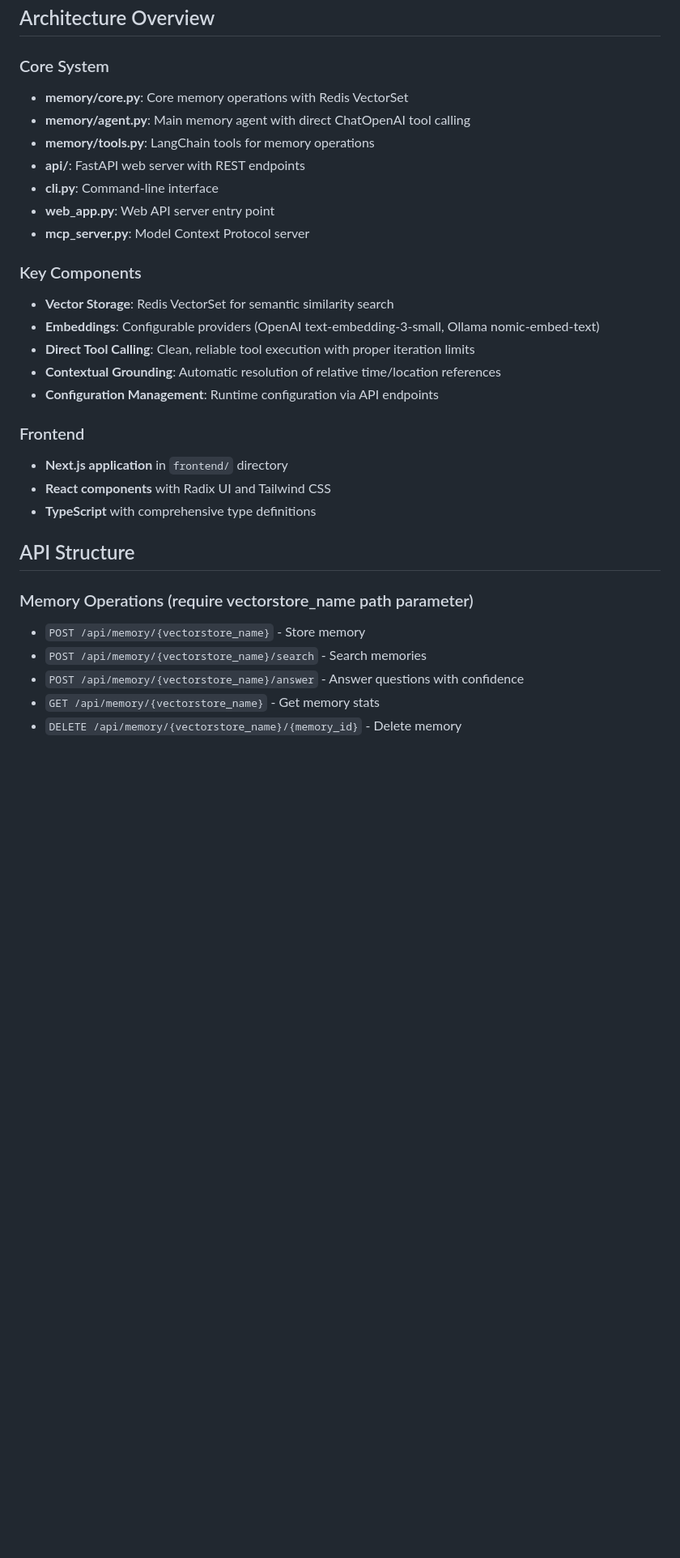
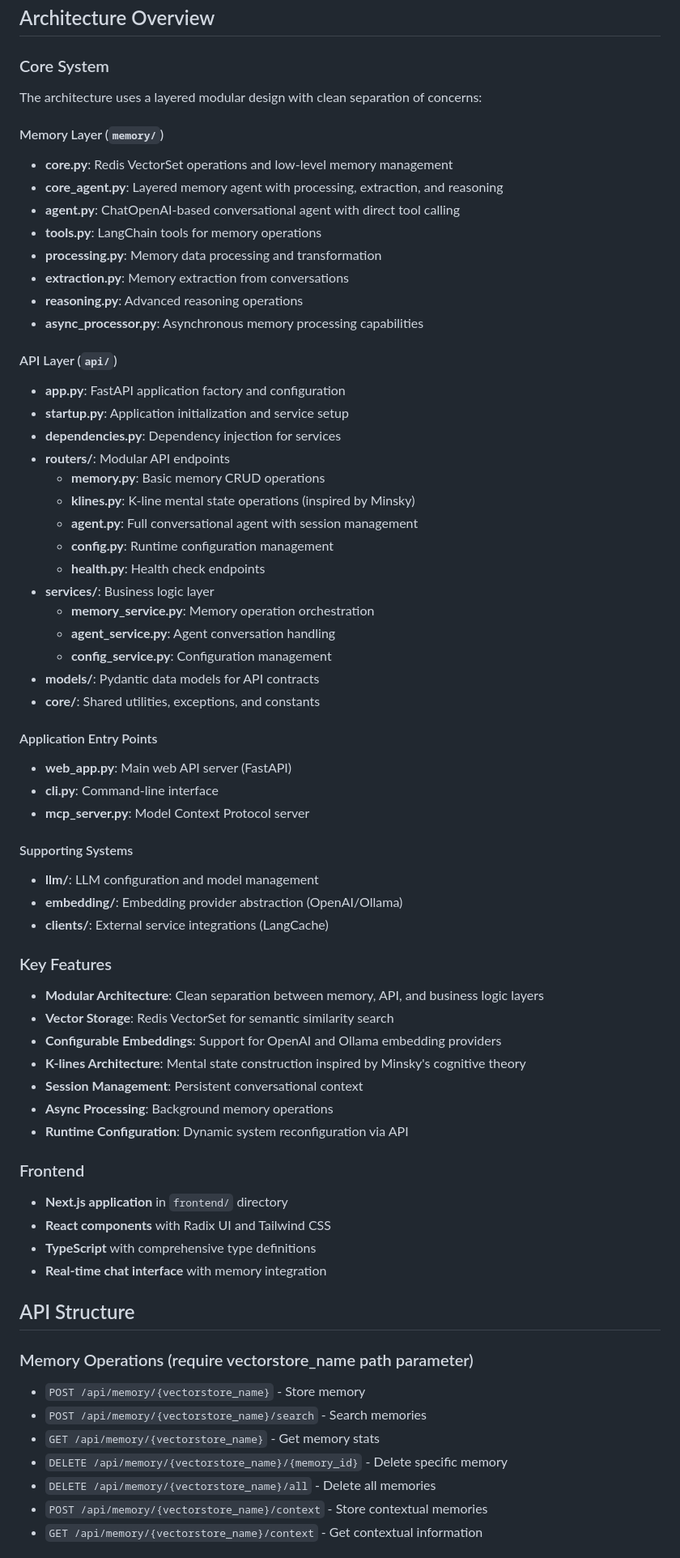
Before and after one commit to rowantrollope/remem, a Markdown page: CLAUDE.md, the part around the change printed below. Shown: that part at 81% size. GitHub-like rendering; blank space fills up the shorter version.

Commit message:
update for claude

```diff
--- a/CLAUDE.md
+++ b/CLAUDE.md
@@ -52,32 +52,68 @@ cp .env.example .env
 ## Architecture Overview
 
 ### Core System
-- **memory/core.py**: Core memory operations with Redis VectorSet
-- **memory/agent.py**: Main memory agent with direct ChatOpenAI tool calling
-- **memory/tools.py**: LangChain tools for memory operations
-- **api/**: FastAPI web server with REST endpoints
+The architecture uses a layered modular design with clean separation of concerns:
+
+#### Memory Layer (`memory/`)
+- **core.py**: Redis VectorSet operations and low-level memory management
+- **core_agent.py**: Layered memory agent with processing, extraction, and reasoning
+- **agent.py**: ChatOpenAI-based conversational agent with direct tool calling
+- **tools.py**: LangChain tools for memory operations
+- **processing.py**: Memory data processing and transformation
+- **extraction.py**: Memory extraction from conversations
+- **reasoning.py**: Advanced reasoning operations
+- **async_processor.py**: Asynchronous memory processing capabilities
+
+#### API Layer (`api/`)
+- **app.py**: FastAPI application factory and configuration
+- **startup.py**: Application initialization and service setup
+- **dependencies.py**: Dependency injection for services
+- **routers/**: Modular API endpoints
+  - **memory.py**: Basic memory CRUD operations
+  - **klines.py**: K-line mental state operations (inspired by Minsky)
+  - **agent.py**: Full conversational agent with session management
+  - **config.py**: Runtime configuration management
+  - **health.py**: Health check endpoints
+- **services/**: Business logic layer
+  - **memory_service.py**: Memory operation orchestration
+  - **agent_service.py**: Agent conversation handling
+  - **config_service.py**: Configuration management
+- **models/**: Pydantic data models for API contracts
+- **core/**: Shared utilities, exceptions, and constants
+
+#### Application Entry Points
+- **web_app.py**: Main web API server (FastAPI)
 - **cli.py**: Command-line interface
-- **web_app.py**: Web API server entry point
 - **mcp_server.py**: Model Context Protocol server
 
-### Key Components
+#### Supporting Systems
+- **llm/**: LLM configuration and model management
+- **embedding/**: Embedding provider abstraction (OpenAI/Ollama)
+- **clients/**: External service integrations (LangCache)
+
+### Key Features
+- **Modular Architecture**: Clean separation between memory, API, and business logic layers
 - **Vector Storage**: Redis VectorSet for semantic similarity search
-- **Embeddings**: Configurable providers (OpenAI text-embedding-3-small, Ollama nomic-embed-text)
-- **Direct Tool Calling**: Clean, reliable tool execution with proper iteration limits
-- **Contextual Grounding**: Automatic resolution of relative time/location references
-- **Configuration Management**: Runtime configuration via API endpoints
+- **Configurable Embeddings**: Support for OpenAI and Ollama embedding providers
+- **K-lines Architecture**: Mental state construction inspired by Minsky's cognitive theory
+- **Session Management**: Persistent conversational context
+- **Async Processing**: Background memory operations
+- **Runtime Configuration**: Dynamic system reconfiguration via API
 
 ### Frontend
 - **Next.js application** in `frontend/` directory
 - **React components** with Radix UI and Tailwind CSS
 - **TypeScript** with comprehensive type definitions
+- **Real-time chat interface** with memory integration
 
 ## API Structure
 
 ### Memory Operations (require vectorstore_name path parameter)
 - `POST /api/memory/{vectorstore_name}` - Store memory
 - `POST /api/memory/{vectorstore_name}/search` - Search memories
-- `POST /api/memory/{vectorstore_name}/answer` - Answer questions with confidence
 - `GET /api/memory/{vectorstore_name}` - Get memory stats
-- `DELETE /api/memory/{vectorstore_name}/{memory_id}` - Delete memory
+- `DELETE /api/memory/{vectorstore_name}/{memory_id}` - Delete specific memory
+- `DELETE /api/memory/{vectorstore_name}/all` - Delete all memories
+- `POST /api/memory/{vectorstore_name}/context` - Store contextual memories
+- `GET /api/memory/{vectorstore_name}/context` - Get contextual information
 
```
Also changed, not shown: other parts of CLAUDE.md (+14 -5 lines).
